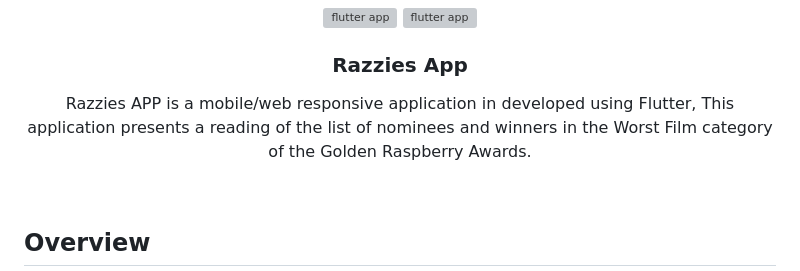
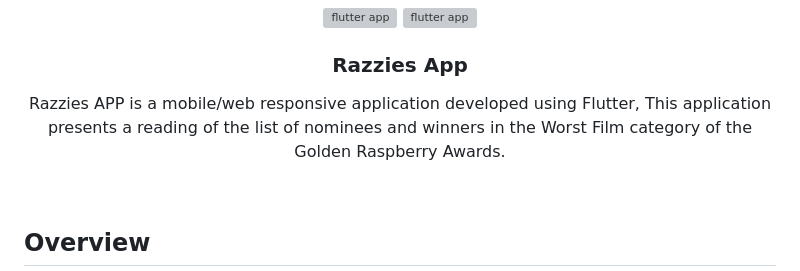
Before and after one commit to Gnoario/flut_base_app_razzies, a Markdown page: README.md, the part around the change. Drawn GitHub-style; grey boxes are pictures that could not be loaded.

Commit message:
chore(docs): sentence correction

```diff
--- a/README.md
+++ b/README.md
@@ -7,7 +7,7 @@
 
 <div align="center">
   <h3>Razzies App</h3>
-  <p>Razzies APP is a mobile/web responsive application in developed using Flutter, This application presents a reading of the list of nominees and winners in the Worst Film category of the Golden Raspberry Awards.
+  <p>Razzies APP is a mobile/web responsive application developed using Flutter, This application presents a reading of the list of nominees and winners in the Worst Film category of the Golden Raspberry Awards.
 </div>
 
 <br />
```
